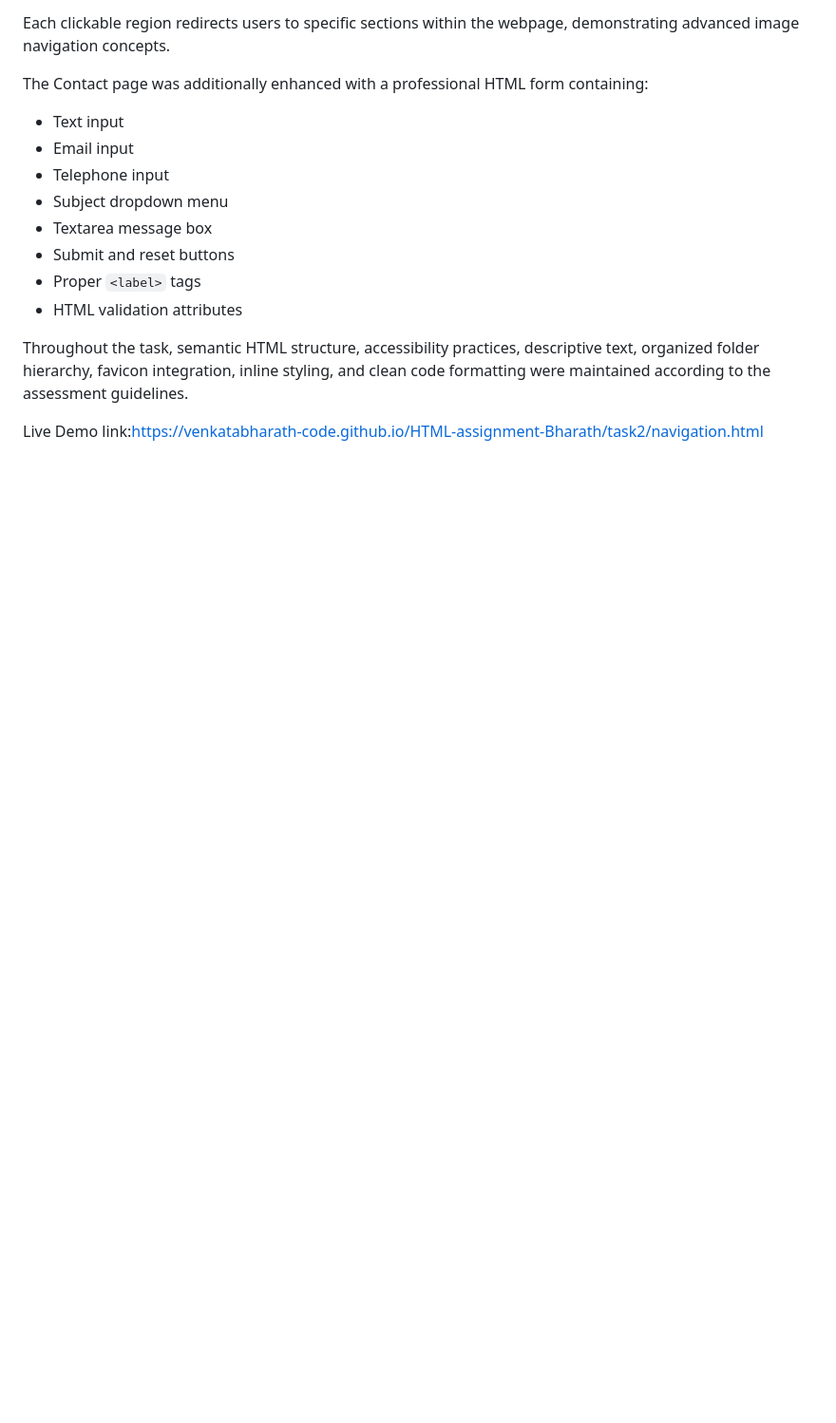
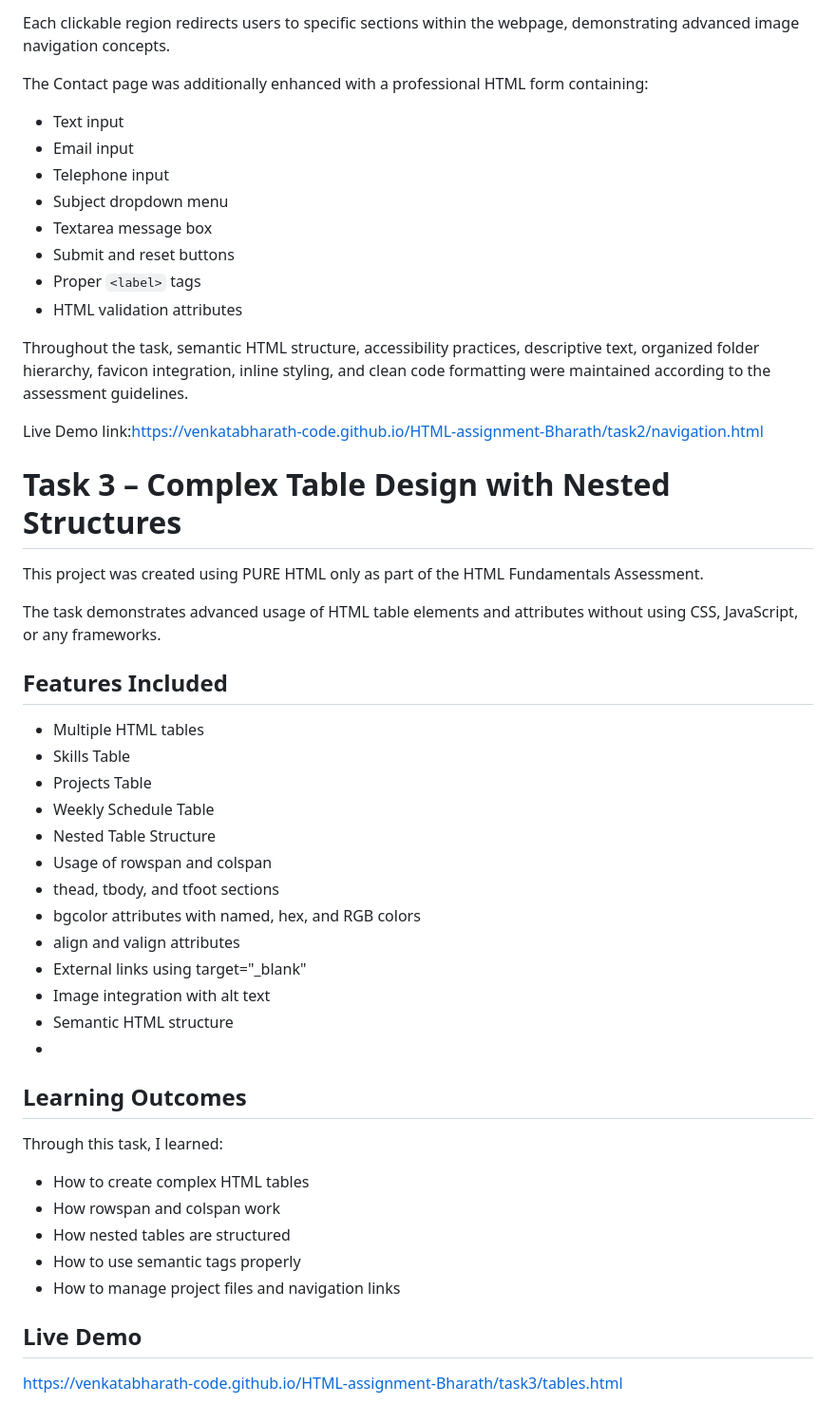
Before and after one commit to venkatabharath-code/HTML-assignment-Bharath, a Markdown page: README.md, the part around the change. Shown at 95% size. Rendered like a GitHub page; blank space fills up the shorter version.

Commit message:
Document Task 3 – Complex Table Design
Added details about Task 3, including features and learning outcomes.

```diff
--- a/README.md
+++ b/README.md
@@ -78,3 +78,37 @@ The Contact page was additionally enhanced with a professional HTML form contain
 Throughout the task, semantic HTML structure, accessibility practices, descriptive text, organized folder hierarchy, favicon integration, inline styling, and clean code formatting were maintained according to the assessment guidelines.
 
 Live Demo link:https://venkatabharath-code.github.io/HTML-assignment-Bharath/task2/navigation.html
+
+
+# Task 3 – Complex Table Design with Nested Structures
+
+This project was created using PURE HTML only as part of the HTML Fundamentals Assessment.
+
+The task demonstrates advanced usage of HTML table elements and attributes without using CSS, JavaScript, or any frameworks.
+
+## Features Included
+
+- Multiple HTML tables
+- Skills Table
+- Projects Table
+- Weekly Schedule Table
+- Nested Table Structure
+- Usage of rowspan and colspan
+- thead, tbody, and tfoot sections
+- bgcolor attributes with named, hex, and RGB colors
+- align and valign attributes
+- External links using target="_blank"
+- Image integration with alt text
+- Semantic HTML structure
+-
+## Learning Outcomes
+Through this task, I learned:
+- How to create complex HTML tables
+- How rowspan and colspan work
+- How nested tables are structured
+- How to use semantic tags properly
+- How to manage project files and navigation links
+
+## Live Demo
+
+https://venkatabharath-code.github.io/HTML-assignment-Bharath/task3/tables.html
```
